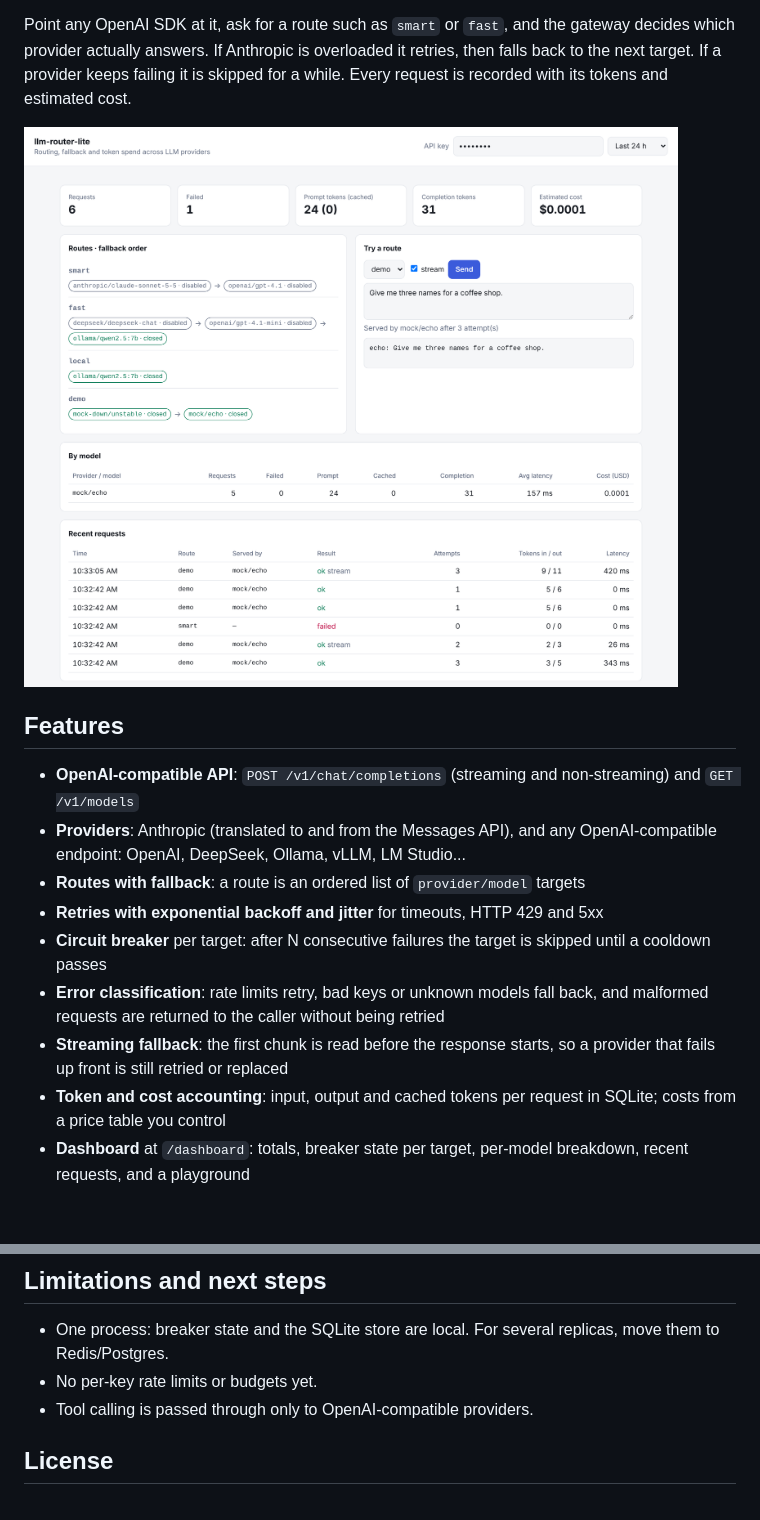
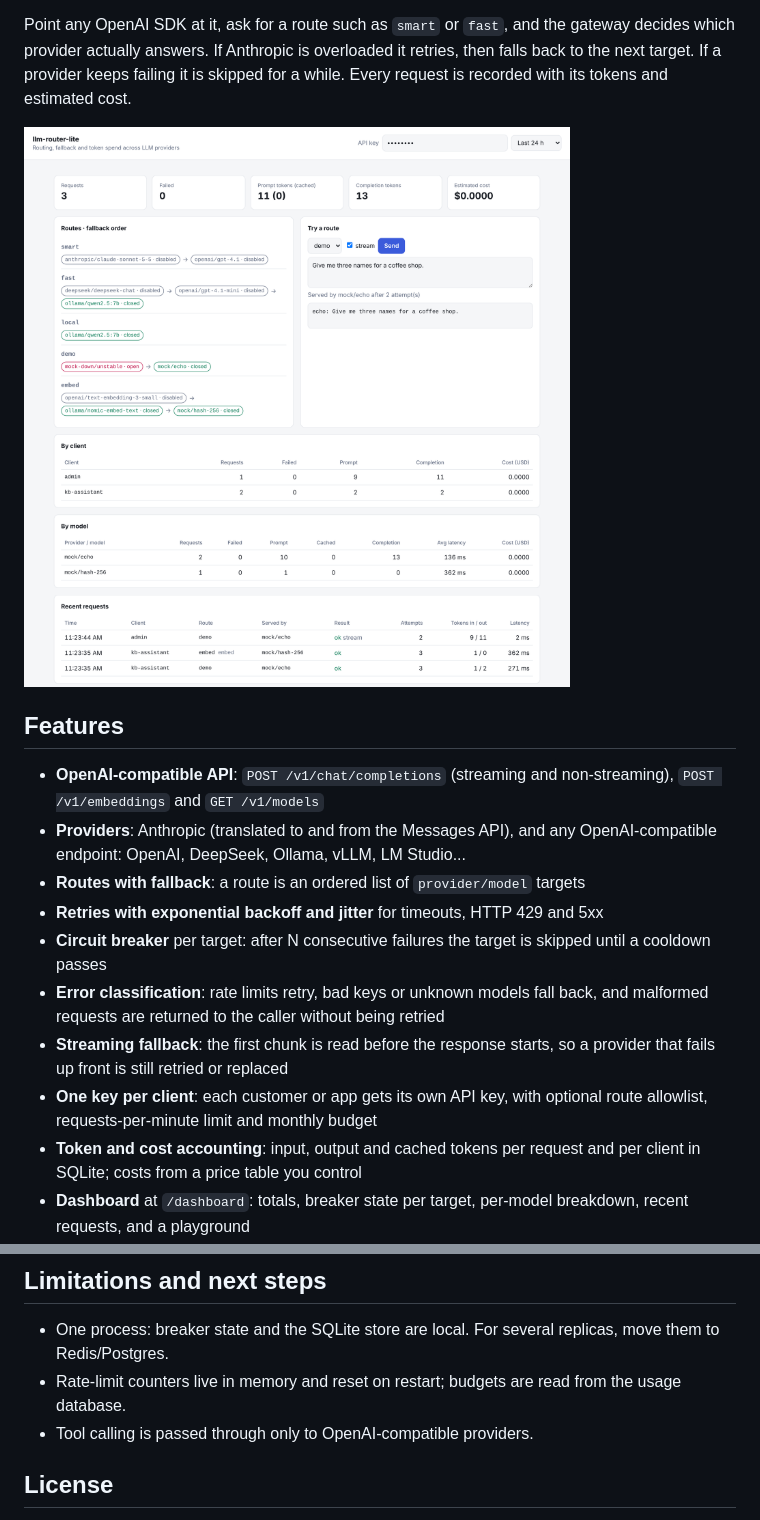
Before and after one commit to hanxmone-ai/llm-router-lite, a Markdown page: README.md, 2 parts joined by grey strips. Drawn GitHub-style; pictures changed too: docs/dashboard.png; blank space fills up the shorter version.

```diff
--- a/README.md
+++ b/README.md
@@ -13,14 +13,15 @@ with its tokens and estimated cost.
 
 ## Features
 
-- **OpenAI-compatible API**: `POST /v1/chat/completions` (streaming and non-streaming) and `GET /v1/models`
+- **OpenAI-compatible API**: `POST /v1/chat/completions` (streaming and non-streaming), `POST /v1/embeddings` and `GET /v1/models`
 - **Providers**: Anthropic (translated to and from the Messages API), and any OpenAI-compatible endpoint: OpenAI, DeepSeek, Ollama, vLLM, LM Studio...
 - **Routes with fallback**: a route is an ordered list of `provider/model` targets
 - **Retries with exponential backoff and jitter** for timeouts, HTTP 429 and 5xx
 - **Circuit breaker** per target: after N consecutive failures the target is skipped until a cooldown passes
 - **Error classification**: rate limits retry, bad keys or unknown models fall back, and malformed requests are returned to the caller without being retried
 - **Streaming fallback**: the first chunk is read before the response starts, so a provider that fails up front is still retried or replaced
-- **Token and cost accounting**: input, output and cached tokens per request in SQLite; costs from a price table you control
+- **One key per client**: each customer or app gets its own API key, with optional route allowlist, requests-per-minute limit and monthly budget
+- **Token and cost accounting**: input, output and cached tokens per request and per client in SQLite; costs from a price table you control
 - **Dashboard** at `/dashboard`: totals, breaker state per target, per-model breakdown, recent requests, and a playground
 - **Runs with no API keys**: built-in `mock` providers (one always fails) show retries and fallback in action
 
@@ -161,7 +183,7 @@ CI runs the tests on Python 3.10 and 3.12, builds the Docker image and smoke-tes
 ## Limitations and next steps
 
 - One process: breaker state and the SQLite store are local. For several replicas, move them to Redis/Postgres.
-- No per-key rate limits or budgets yet.
+- Rate-limit counters live in memory and reset on restart; budgets are read from the usage database.
 - Tool calling is passed through only to OpenAI-compatible providers.
 
 ## License
```
Also changed, not shown: other parts of README.md (+24 -3 lines), 14 other files.
